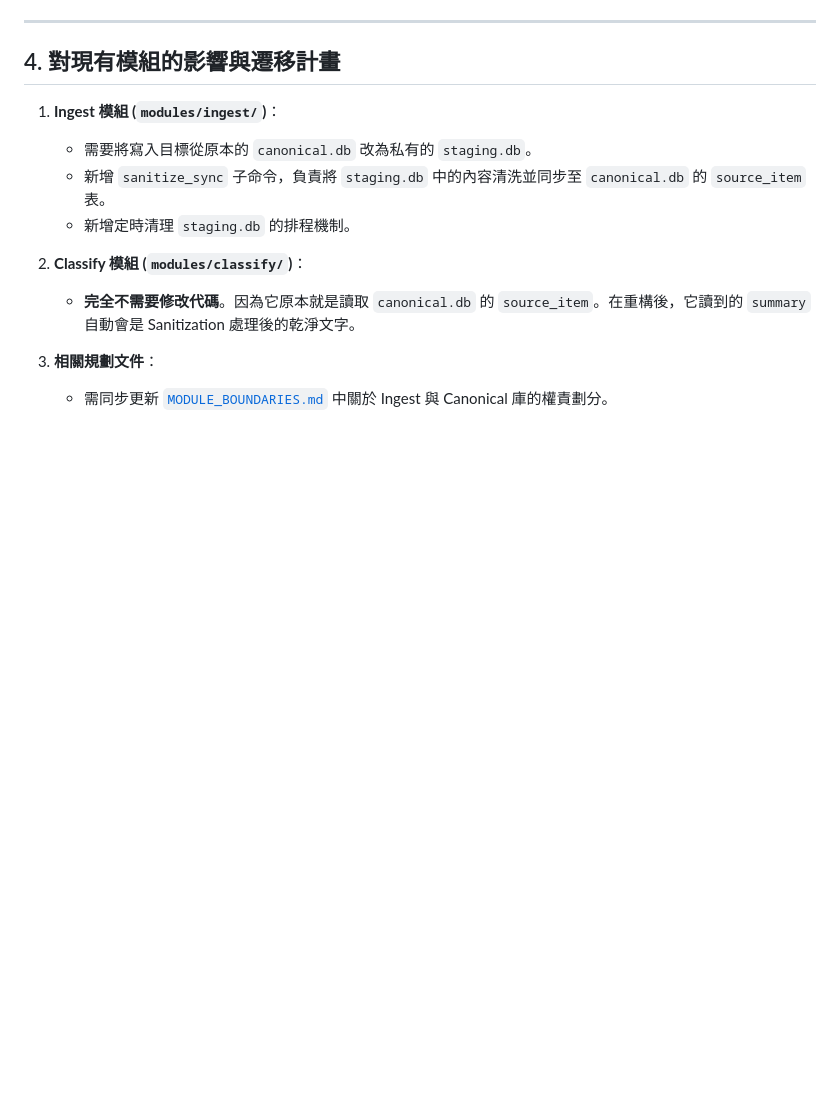
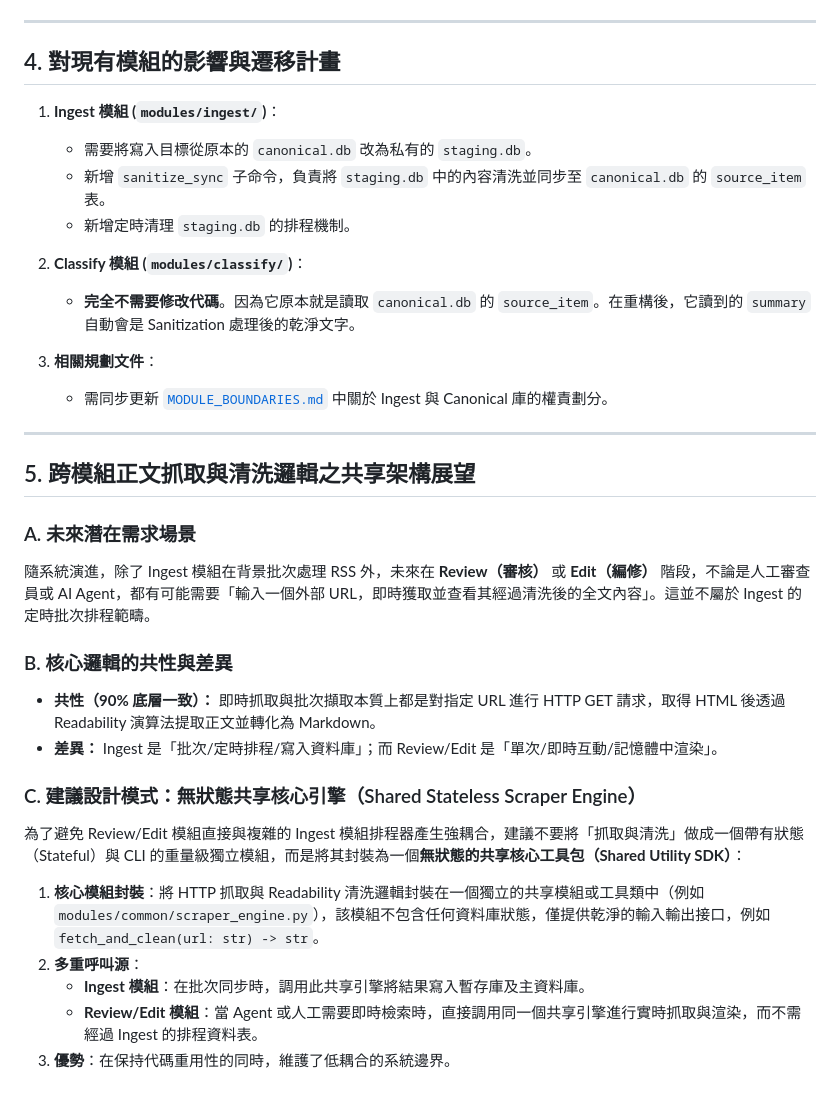
Before and after one commit to unendless314/exopolitics, a Markdown page: docs/STAGING_STORAGE_PROPOSAL.md, the part around the change. Drawn GitHub-style; blank space fills up the shorter version.

Commit message:
Update proposal with shared scraper engine section

```diff
--- a/docs/STAGING_STORAGE_PROPOSAL.md
+++ b/docs/STAGING_STORAGE_PROPOSAL.md
@@ -92,3 +92,23 @@ graph TD
 
 3. **相關規劃文件**：
    * 需同步更新 [`MODULE_BOUNDARIES.md`](file:///C:/Users/user/documents/derived-work/docs/MODULE_BOUNDARIES.md) 中關於 Ingest 與 Canonical 庫的權責劃分。
+
+---
+
+## 5. 跨模組正文抓取與清洗邏輯之共享架構展望
+
+### A. 未來潛在需求場景
+隨系統演進，除了 Ingest 模組在背景批次處理 RSS 外，未來在 **Review（審核）** 或 **Edit（編修）** 階段，不論是人工審查員或 AI Agent，都有可能需要「輸入一個外部 URL，即時獲取並查看其經過清洗後的全文內容」。這並不屬於 Ingest 的定時批次排程範疇。
+
+### B. 核心邏輯的共性與差異
+* **共性（90% 底層一致）：** 即時抓取與批次擷取本質上都是對指定 URL 進行 HTTP GET 請求，取得 HTML 後透過 Readability 演算法提取正文並轉化為 Markdown。
+* **差異：** Ingest 是「批次/定時排程/寫入資料庫」；而 Review/Edit 是「單次/即時互動/記憶體中渲染」。
+
+### C. 建議設計模式：無狀態共享核心引擎（Shared Stateless Scraper Engine）
+為了避免 Review/Edit 模組直接與複雜的 Ingest 模組排程器產生強耦合，建議不要將「抓取與清洗」做成一個帶有狀態（Stateful）與 CLI 的重量級獨立模組，而是將其封裝為一個**無狀態的共享核心工具包（Shared Utility SDK）**：
+
+1. **核心模組封裝**：將 HTTP 抓取與 Readability 清洗邏輯封裝在一個獨立的共享模組或工具類中（例如 `modules/common/scraper_engine.py`），該模組不包含任何資料庫狀態，僅提供乾淨的輸入輸出接口，例如 `fetch_and_clean(url: str) -> str`。
+2. **多重呼叫源**：
+   * **Ingest 模組**：在批次同步時，調用此共享引擎將結果寫入暫存庫及主資料庫。
+   * **Review/Edit 模組**：當 Agent 或人工需要即時檢索時，直接調用同一個共享引擎進行實時抓取與渲染，而不需經過 Ingest 的排程資料表。
+3. **優勢**：在保持代碼重用性的同時，維護了低耦合的系統邊界。
```
